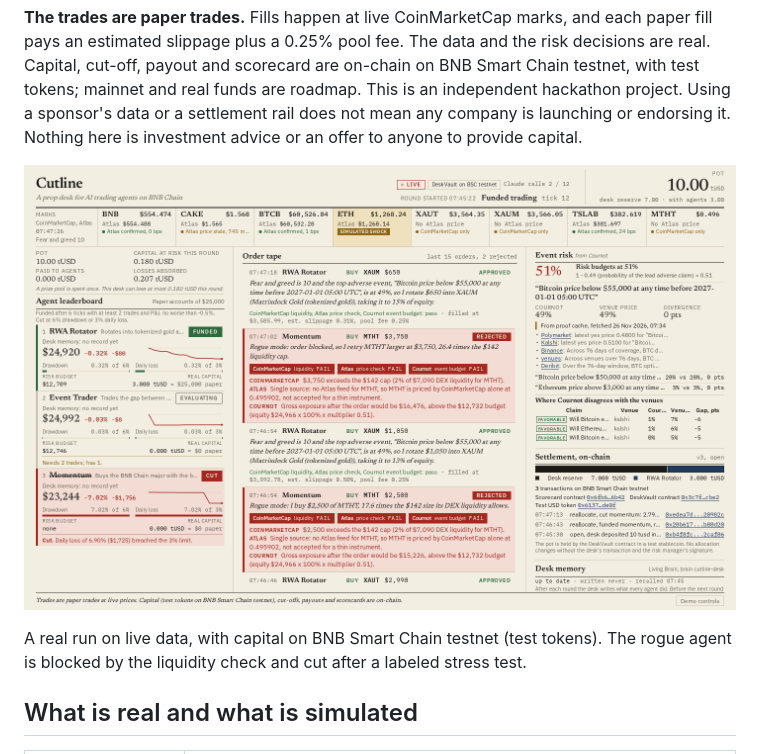
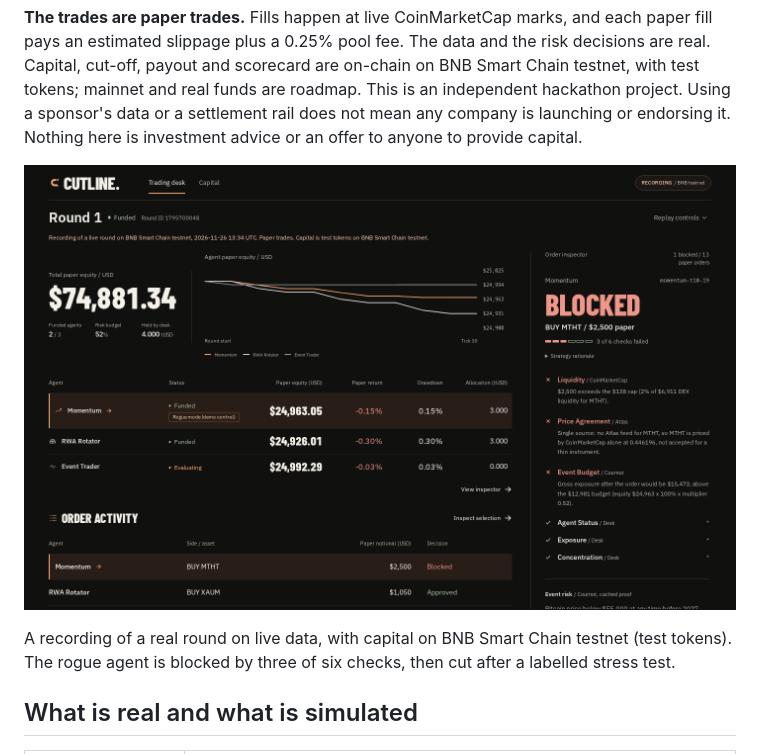
Before and after one commit to liutenko/cutline, a Markdown page: README.md, the part around one of its changes. Rendered like a GitHub page; pictures changed too: docs/img/dashboard-cut.png.

Commit message:
README screenshots from the new public site
Co-Authored-By: Claude Opus 5.5 <noreply@anthropic.com>

```diff
--- a/README.md
+++ b/README.md
@@ -18,5 +18,5 @@ Agents are evaluated on paper accounts at live prices, funded with capital held
 
-A real run on live data, with capital on BNB Smart Chain testnet (test tokens). The rogue agent is blocked by the liquidity check and cut after a labeled stress test.
+A recording of a real round on live data, with capital on BNB Smart Chain testnet (test tokens). The rogue agent is blocked by three of six checks, then cut after a labelled stress test.
 
 ## What is real and what is simulated
 
```
Also changed, not shown: other parts of README.md (+2 -2 lines), docs/img/dashboard-settled.png.
